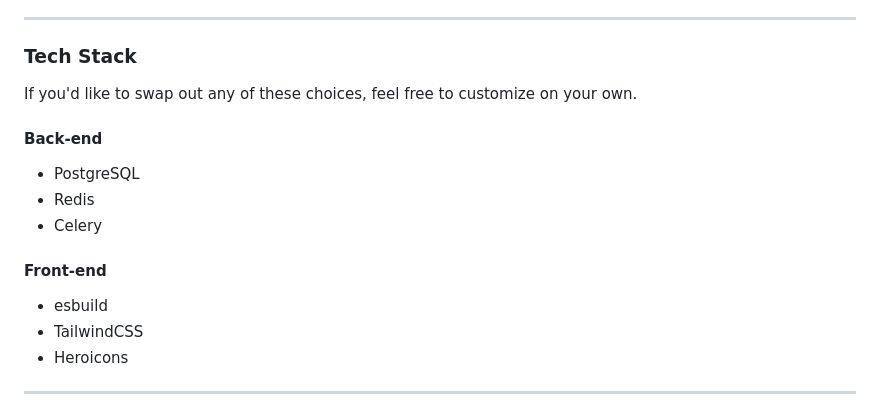
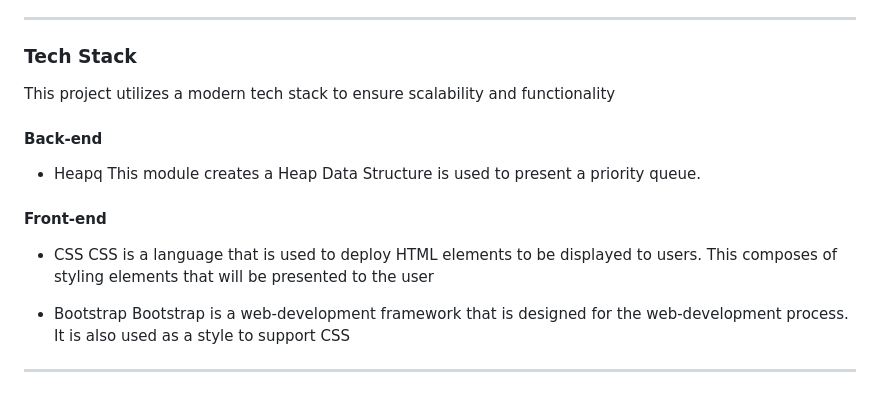
Before and after one commit to admu-zaavedra-classes/ICS-30.23-XW-Group-7, a Markdown page: README.md, the part around the change. GitHub-like rendering.

```diff
--- a/README.md
+++ b/README.md
@@ -26,18 +26,19 @@
 ---
 
 ### Tech Stack
-If you'd like to swap out any of these choices, feel free to customize on your own.
+This project utilizes a modern tech stack to ensure scalability and functionality
 
 #### Back-end
-- PostgreSQL
-- Redis
-- Celery
+* Heapq
+This module creates a Heap Data Structure is used to present a priority queue.
+
 
 #### Front-end
-- esbuild
-- TailwindCSS
-- Heroicons
+* CSS
+CSS is a language that is used to deploy HTML elements to be displayed to users. This composes of styling elements that will be presented to the user
 
+* Bootstrap
+Bootstrap is a web-development framework that is designed for the web-development process. It is also used as a style to support CSS
 ---
 
 
```
